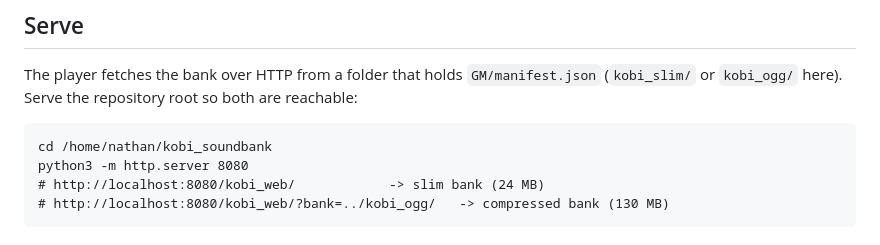
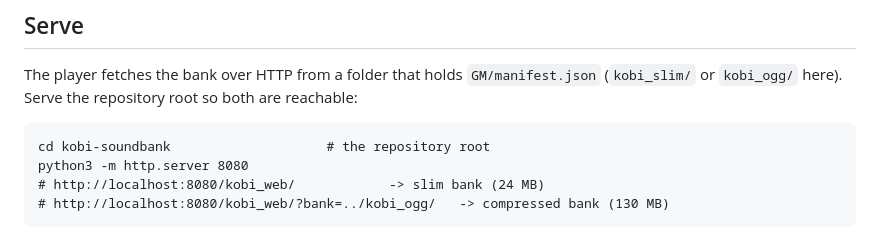
Before and after one commit to hidude562/kobi-soundbank, a Markdown page: kobi_web/README.md, the part around the change. Drawn GitHub-style.

Commit message:
docs: no machine paths in the web READMEs
Co-Authored-By: Claude Fable 5.1 <noreply@anthropic.com>
Claude-Session: https://claude.ai/code/session_019b9mL9ydA56LocutAdC8kS

````diff
--- a/kobi_web/README.md
+++ b/kobi_web/README.md
@@ -21,7 +21,7 @@ The player fetches the bank over HTTP from a folder that holds `GM/manifest.json
 (`kobi_slim/` or `kobi_ogg/` here).  Serve the repository root so both are reachable:
 
 ```
-cd /home/nathan/kobi_soundbank
+cd kobi-soundbank                    # the repository root
 python3 -m http.server 8080
 # http://localhost:8080/kobi_web/            -> slim bank (24 MB)
 # http://localhost:8080/kobi_web/?bank=../kobi_ogg/   -> compressed bank (130 MB)
````
Also changed, not shown: kobi_web/sched/README.md (+1 -1 lines).
